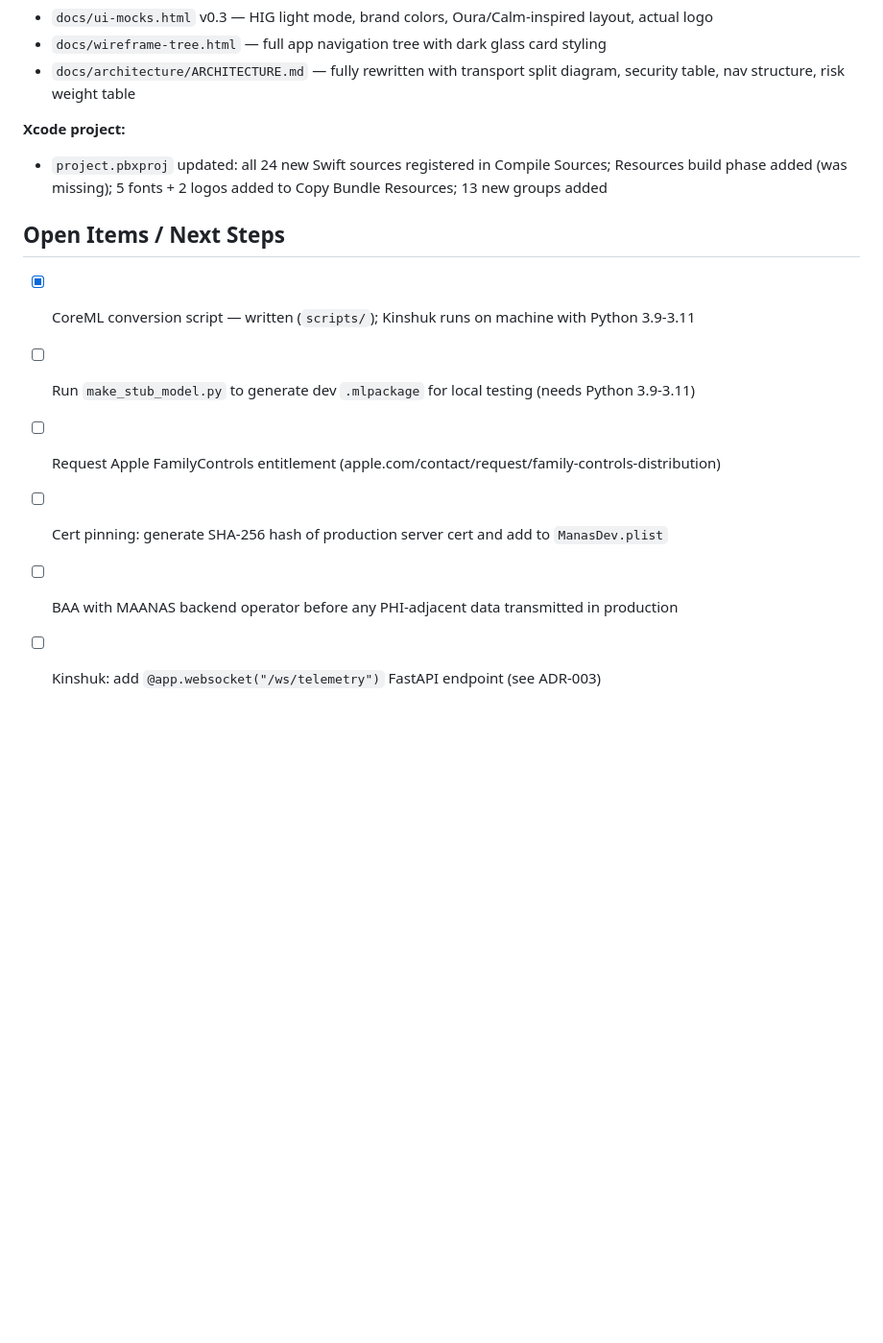
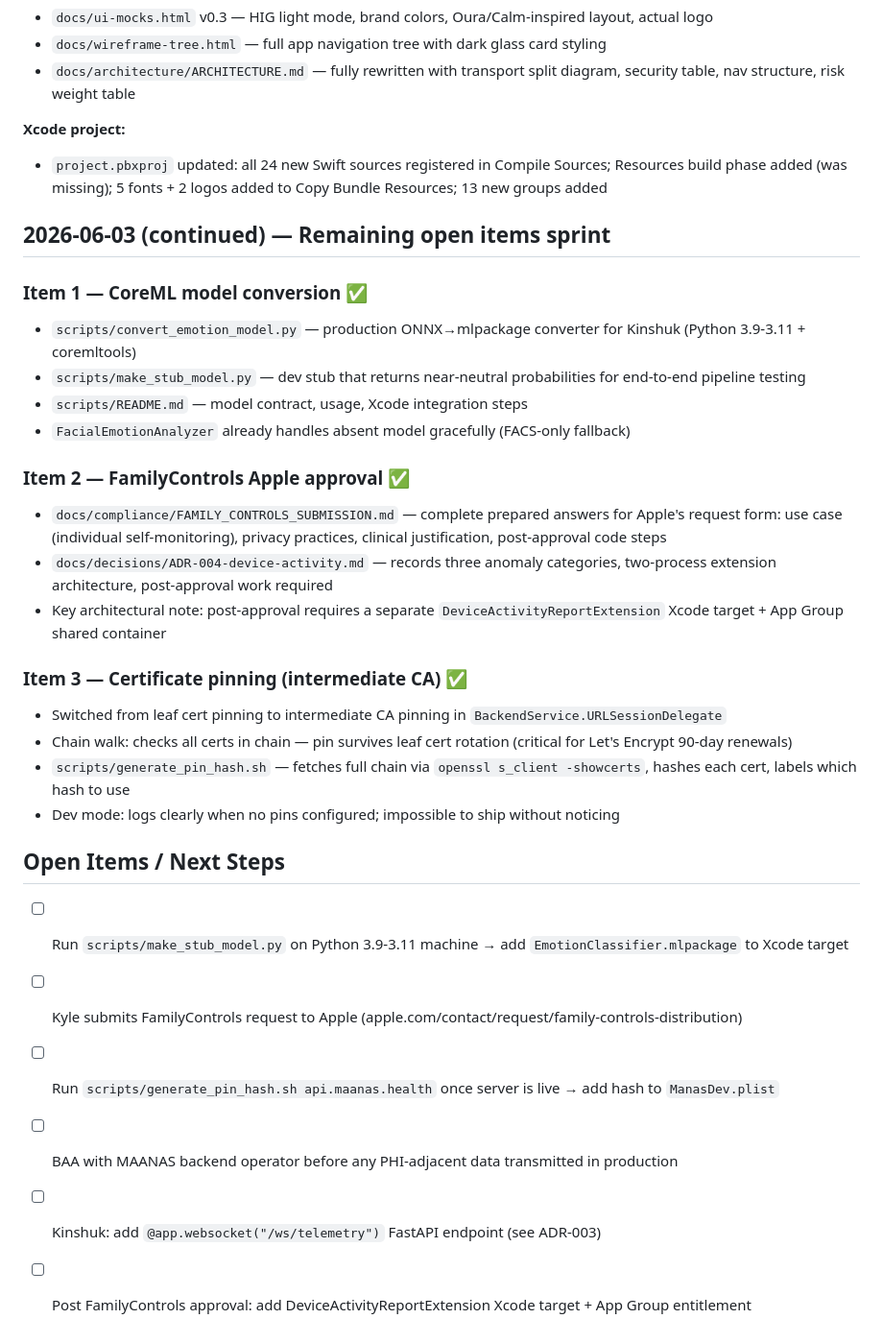
Before and after one commit to kdowney01/manas, a Markdown page: docs/history/PROJECT_HISTORY.md, the part around the change. Shown at 96% size. Rendered like a GitHub page; blank space fills up the shorter version.

Commit message:
Update history and open items — items 1-3 complete
Co-Authored-By: Claude Sonnet 4.6 <noreply@anthropic.com>

```diff
--- a/docs/history/PROJECT_HISTORY.md
+++ b/docs/history/PROJECT_HISTORY.md
@@ -135,10 +135,29 @@ All features from REQUIREMENTS.md FR-4 through FR-7 implemented:
 **Xcode project:**
 - `project.pbxproj` updated: all 24 new Swift sources registered in Compile Sources; Resources build phase added (was missing); 5 fonts + 2 logos added to Copy Bundle Resources; 13 new groups added
 
+## 2026-06-03 (continued) — Remaining open items sprint
+
+### Item 1 — CoreML model conversion ✅
+- `scripts/convert_emotion_model.py` — production ONNX→mlpackage converter for Kinshuk (Python 3.9-3.11 + coremltools)
+- `scripts/make_stub_model.py` — dev stub that returns near-neutral probabilities for end-to-end pipeline testing
+- `scripts/README.md` — model contract, usage, Xcode integration steps
+- `FacialEmotionAnalyzer` already handles absent model gracefully (FACS-only fallback)
+
+### Item 2 — FamilyControls Apple approval ✅
+- `docs/compliance/FAMILY_CONTROLS_SUBMISSION.md` — complete prepared answers for Apple's request form: use case (individual self-monitoring), privacy practices, clinical justification, post-approval code steps
+- `docs/decisions/ADR-004-device-activity.md` — records three anomaly categories, two-process extension architecture, post-approval work required
+- Key architectural note: post-approval requires a separate `DeviceActivityReportExtension` Xcode target + App Group shared container
+
+### Item 3 — Certificate pinning (intermediate CA) ✅
+- Switched from leaf cert pinning to intermediate CA pinning in `BackendService.URLSessionDelegate`
+- Chain walk: checks all certs in chain — pin survives leaf cert rotation (critical for Let's Encrypt 90-day renewals)
+- `scripts/generate_pin_hash.sh` — fetches full chain via `openssl s_client -showcerts`, hashes each cert, labels which hash to use
+- Dev mode: logs clearly when no pins configured; impossible to ship without noticing
+
 ## Open Items / Next Steps
-- [x] CoreML conversion script — written (`scripts/`); Kinshuk runs on machine with Python 3.9-3.11
-- [ ] Run `make_stub_model.py` to generate dev `.mlpackage` for local testing (needs Python 3.9-3.11)
-- [ ] Request Apple FamilyControls entitlement (apple.com/contact/request/family-controls-distribution)
-- [ ] Cert pinning: generate SHA-256 hash of production server cert and add to `ManasDev.plist`
+- [ ] Run `scripts/make_stub_model.py` on Python 3.9-3.11 machine → add `EmotionClassifier.mlpackage` to Xcode target
+- [ ] Kyle submits FamilyControls request to Apple (apple.com/contact/request/family-controls-distribution)
+- [ ] Run `scripts/generate_pin_hash.sh api.maanas.health` once server is live → add hash to `ManasDev.plist`
 - [ ] BAA with MAANAS backend operator before any PHI-adjacent data transmitted in production
 - [ ] Kinshuk: add `@app.websocket("/ws/telemetry")` FastAPI endpoint (see ADR-003)
+- [ ] Post FamilyControls approval: add DeviceActivityReportExtension Xcode target + App Group entitlement
```
Also changed, not shown: CLAUDE.md (+1 -1 lines).
